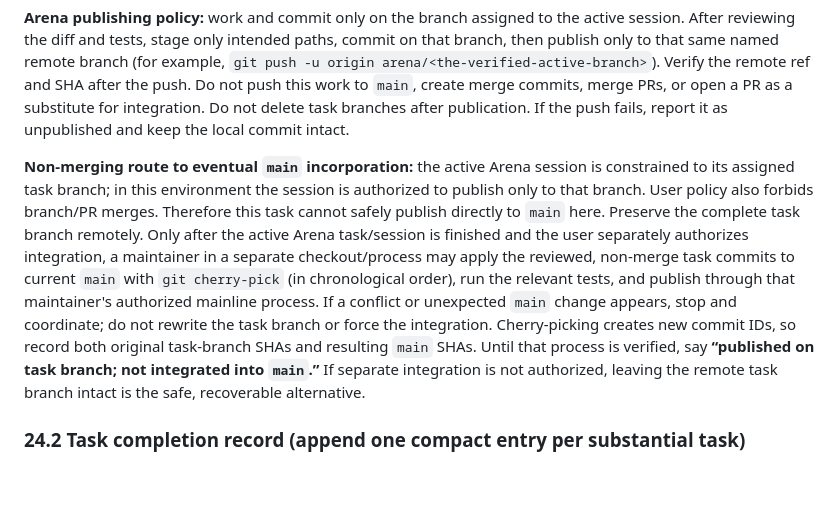
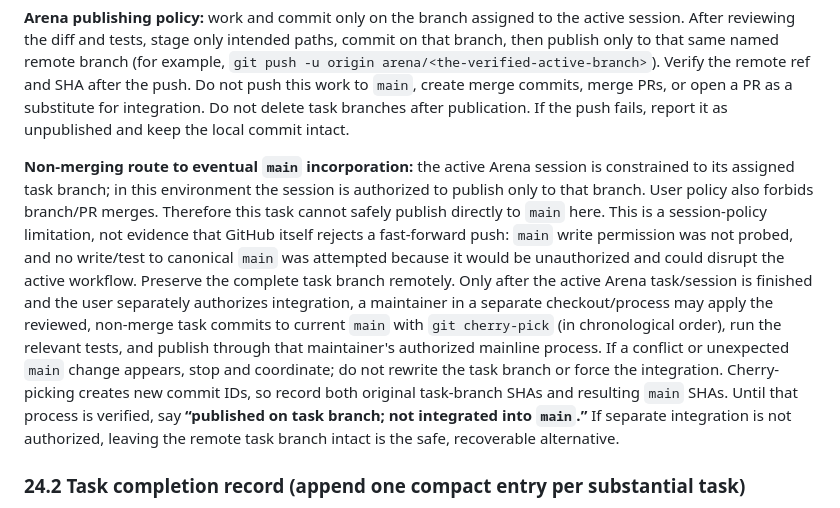
Before and after one commit to Raaniscool/ChessAI, a Markdown page: docs/CHESSAI_PROJECT_CONTEXT.md, the part around the change. Drawn GitHub-style; blank space fills up the shorter version.

Commit message:
docs: clarify non-merging mainline boundary
Co-authored-by: arena-agent <297053741+arena-agent@users.noreply.github.com>

```diff
--- a/docs/CHESSAI_PROJECT_CONTEXT.md
+++ b/docs/CHESSAI_PROJECT_CONTEXT.md
@@ -408,7 +408,7 @@ If the tree is dirty or another branch contains task work, do not tidy it by res
 
 **Arena publishing policy:** work and commit only on the branch assigned to the active session. After reviewing the diff and tests, stage only intended paths, commit on that branch, then publish only to that same named remote branch (for example, `git push -u origin arena/<the-verified-active-branch>`). Verify the remote ref and SHA after the push. Do not push this work to `main`, create merge commits, merge PRs, or open a PR as a substitute for integration. Do not delete task branches after publication. If the push fails, report it as unpublished and keep the local commit intact.
 
-**Non-merging route to eventual `main` incorporation:** the active Arena session is constrained to its assigned task branch; in this environment the session is authorized to publish only to that branch. User policy also forbids branch/PR merges. Therefore this task cannot safely publish directly to `main` here. Preserve the complete task branch remotely. Only after the active Arena task/session is finished and the user separately authorizes integration, a maintainer in a separate checkout/process may apply the reviewed, non-merge task commits to current `main` with `git cherry-pick` (in chronological order), run the relevant tests, and publish through that maintainer's authorized mainline process. If a conflict or unexpected `main` change appears, stop and coordinate; do not rewrite the task branch or force the integration. Cherry-picking creates new commit IDs, so record both original task-branch SHAs and resulting `main` SHAs. Until that process is verified, say **“published on task branch; not integrated into `main`.”** If separate integration is not authorized, leaving the remote task branch intact is the safe, recoverable alternative.
+**Non-merging route to eventual `main` incorporation:** the active Arena session is constrained to its assigned task branch; in this environment the session is authorized to publish only to that branch. User policy also forbids branch/PR merges. Therefore this task cannot safely publish directly to `main` here. This is a session-policy limitation, not evidence that GitHub itself rejects a fast-forward push: `main` write permission was not probed, and no write/test to canonical `main` was attempted because it would be unauthorized and could disrupt the active workflow. Preserve the complete task branch remotely. Only after the active Arena task/session is finished and the user separately authorizes integration, a maintainer in a separate checkout/process may apply the reviewed, non-merge task commits to current `main` with `git cherry-pick` (in chronological order), run the relevant tests, and publish through that maintainer's authorized mainline process. If a conflict or unexpected `main` change appears, stop and coordinate; do not rewrite the task branch or force the integration. Cherry-picking creates new commit IDs, so record both original task-branch SHAs and resulting `main` SHAs. Until that process is verified, say **“published on task branch; not integrated into `main`.”** If separate integration is not authorized, leaving the remote task branch intact is the safe, recoverable alternative.
 
 ### 24.2 Task completion record (append one compact entry per substantial task)
 
```
